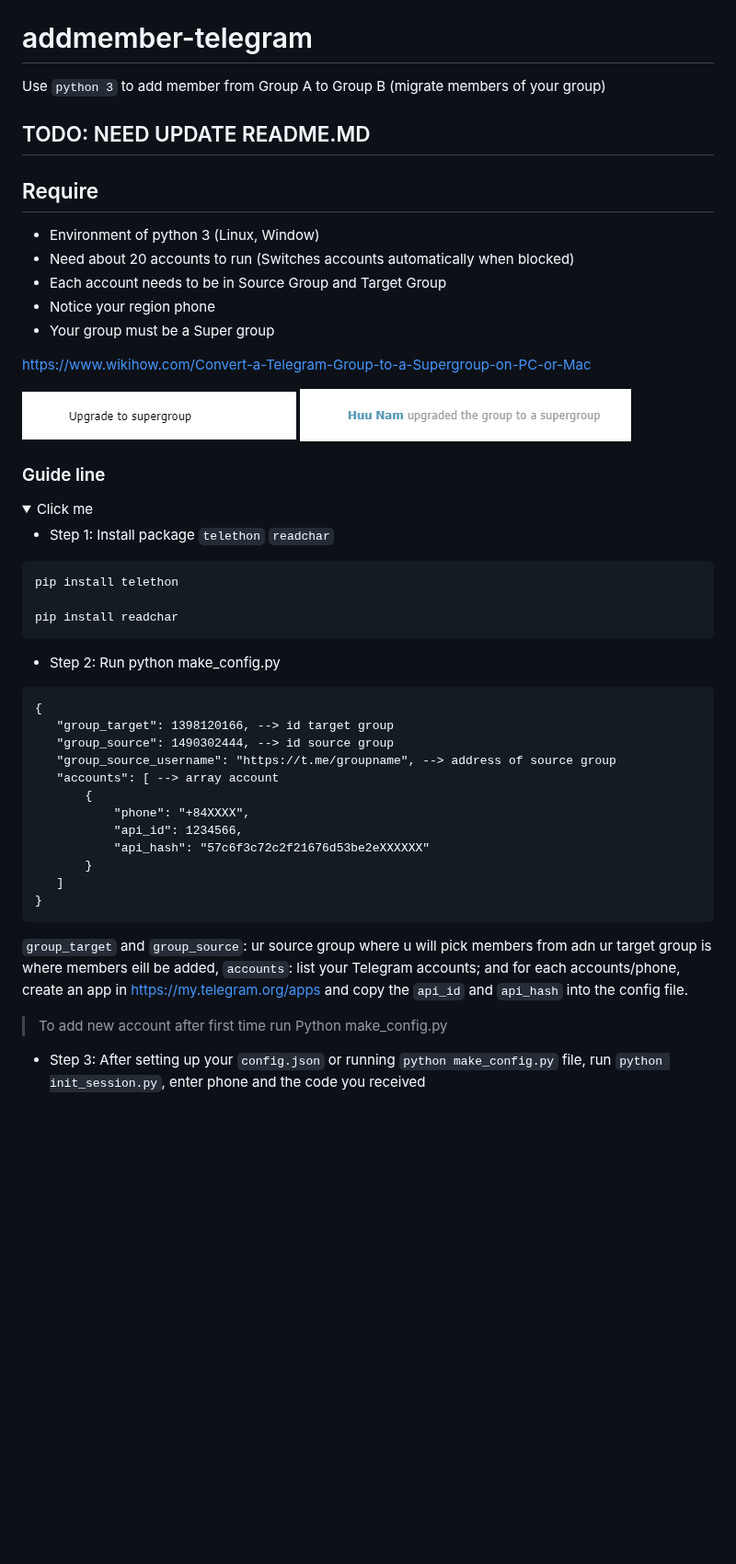
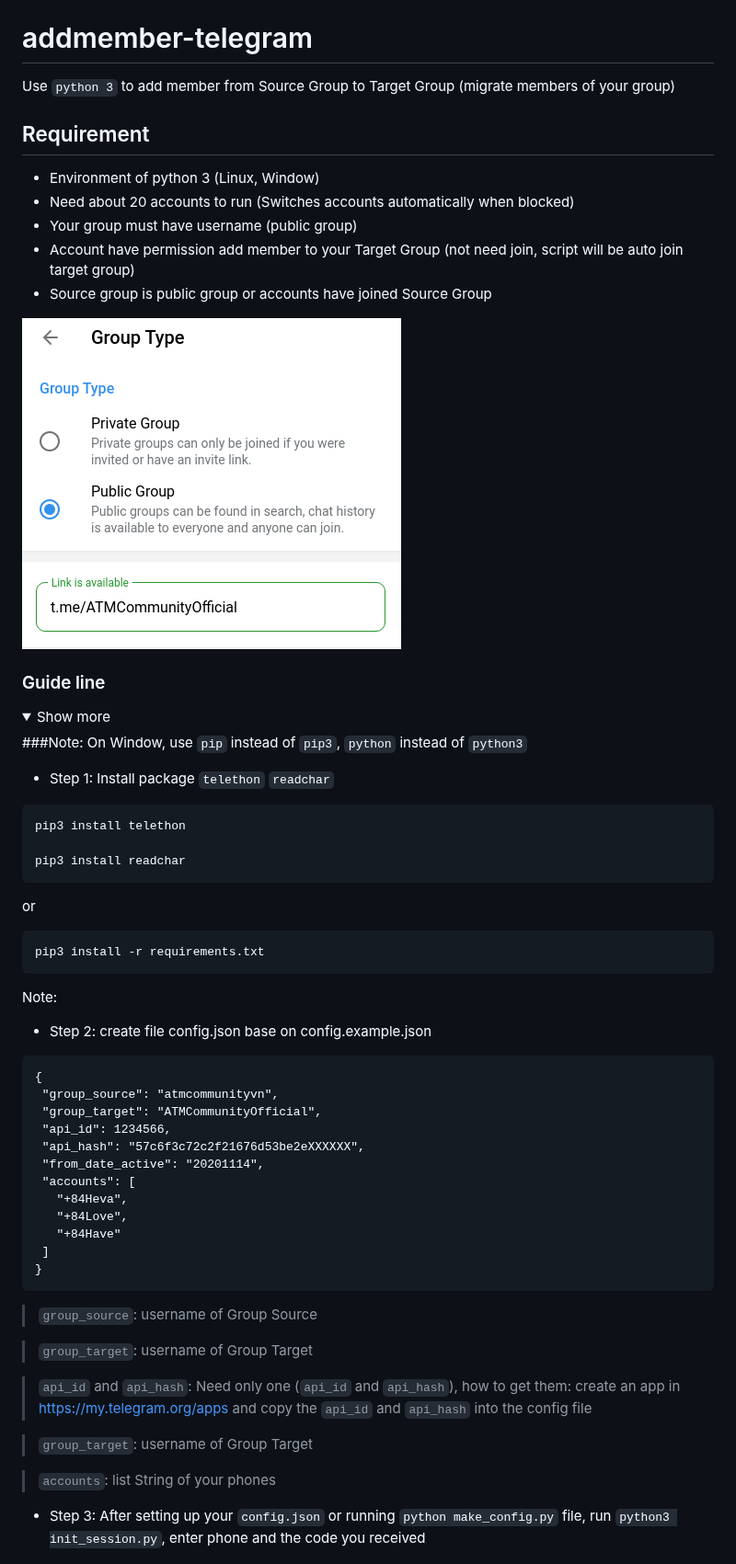
Before and after one commit to south1907/addmember-telegram, a Markdown page: README.md, the part around one of its changes. Shown at 92% size. Rendered like a GitHub page; pictures changed too: images/public-group.png (added); folded sections open; blank space fills up the shorter version.

````diff
--- a/README.md
+++ b/README.md
@@ -4,60 +4,69 @@
 [![Donate](https://img.shields.io/badge/donate-buymeacoffee-green)](https://www.buymeacoffee.com/heva)
 
 # addmember-telegram
-Use `python 3` to add member from Group A to Group B (migrate members of your group)
+Use `python 3` to add member from Source Group to Target Group (migrate members of your group)
 
-## TODO: NEED UPDATE README.MD
 
-## Require
+## Requirement
 * Environment of python 3 (Linux, Window)
 * Need about 20 accounts to run (Switches accounts automatically when blocked)
-* Each account needs to be in Source Group and Target Group
-* Notice your region phone
-* Your group must be a Super group
+* Your group must have username (public group)
+* Account have permission add member to your Target Group (not need join, script will be auto join target group)
+* Source group is public group or accounts have joined Source Group
 
-https://www.wikihow.com/Convert-a-Telegram-Group-to-a-Supergroup-on-PC-or-Mac
-
-![Supper group](images/note_tele.png)
-![Upgraded Supper group](images/note_tele2.png)
+![Target Group is public](images/public-group.png)
 
 ### Guide line
 
 <details>
-  <summary>Click me</summary>
+  <summary>Show more</summary>
+
+  ###Note: On Window, use `pip` instead of `pip3`, `python` instead of `python3`
 
  * Step 1: Install package `telethon` `readchar`
  ```
- pip install telethon
+ pip3 install telethon
 
- pip install readchar
+ pip3 install readchar
  ```
 
- * Step 2: Run python make_config.py
+ or
+
+ ```
+ pip3 install -r requirements.txt
+ ```
+
+ Note:
+
+ * Step 2: create file config.json base on config.example.json
 
 
  ```
  {
-	"group_target": 1398120166, --> id target group
-	"group_source": 1490302444, --> id source group
-    "group_source_username": "https://t.me/groupname", --> address of source group
-	"accounts": [ --> array account
-		{
-			"phone": "+84XXXX",
-			"api_id": 1234566,
-			"api_hash": "57c6f3c72c2f21676d53be2eXXXXXX"
-		}
-	]
- }
+  "group_source": "atmcommunityvn",
+  "group_target": "ATMCommunityOfficial",
+  "api_id": 1234566,
+  "api_hash": "57c6f3c72c2f21676d53be2eXXXXXX",
+  "from_date_active": "20201114",
+  "accounts": [
+    "+84Heva",
+    "+84Love",
+    "+84Have"
+  ]
+}
  ```
- `group_target` and `group_source`: ur source group where u will pick members from adn ur target group is where members eill be added,
-`accounts`: list your Telegram accounts; and for each accounts/phone, create an app in https://my.telegram.org/apps and copy the `api_id` and  `api_hash` into the config file.
+ > `group_source`: username of Group Source
+
+ > `group_target`: username of Group Target
+
+ > `api_id` and `api_hash`: Need only one (`api_id` and `api_hash`), how to get them: create an app in https://my.telegram.org/apps and copy the `api_id` and  `api_hash` into the config file
+
+ > `group_target`: username of Group Target
+
+ > `accounts`: list String of your phones
 
 
-
- > To add new account after first time run Python make_config.py
-
-
- * Step 3: After setting up your `config.json` or running `python make_config.py` file, run `python init_session.py`, enter phone and the code you received
+ * Step 3: After setting up your `config.json` or running `python make_config.py` file, run `python3 init_session.py`, enter phone and the code you received
 
  ![Init session](images/step1.png)
 
````
Also changed, not shown: other parts of README.md (+16 -49 lines), images/flood-wait.png (added), 2 other files.
